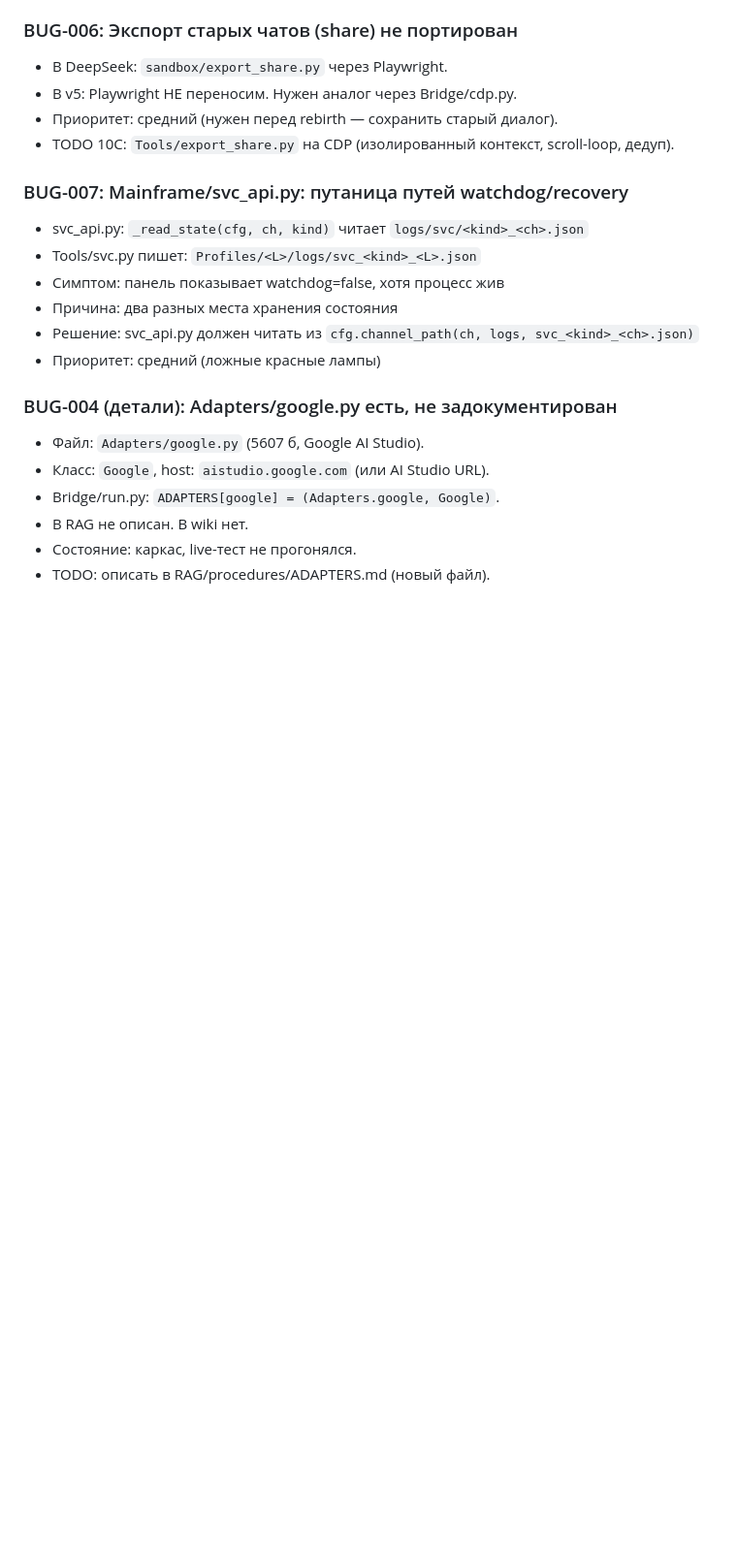
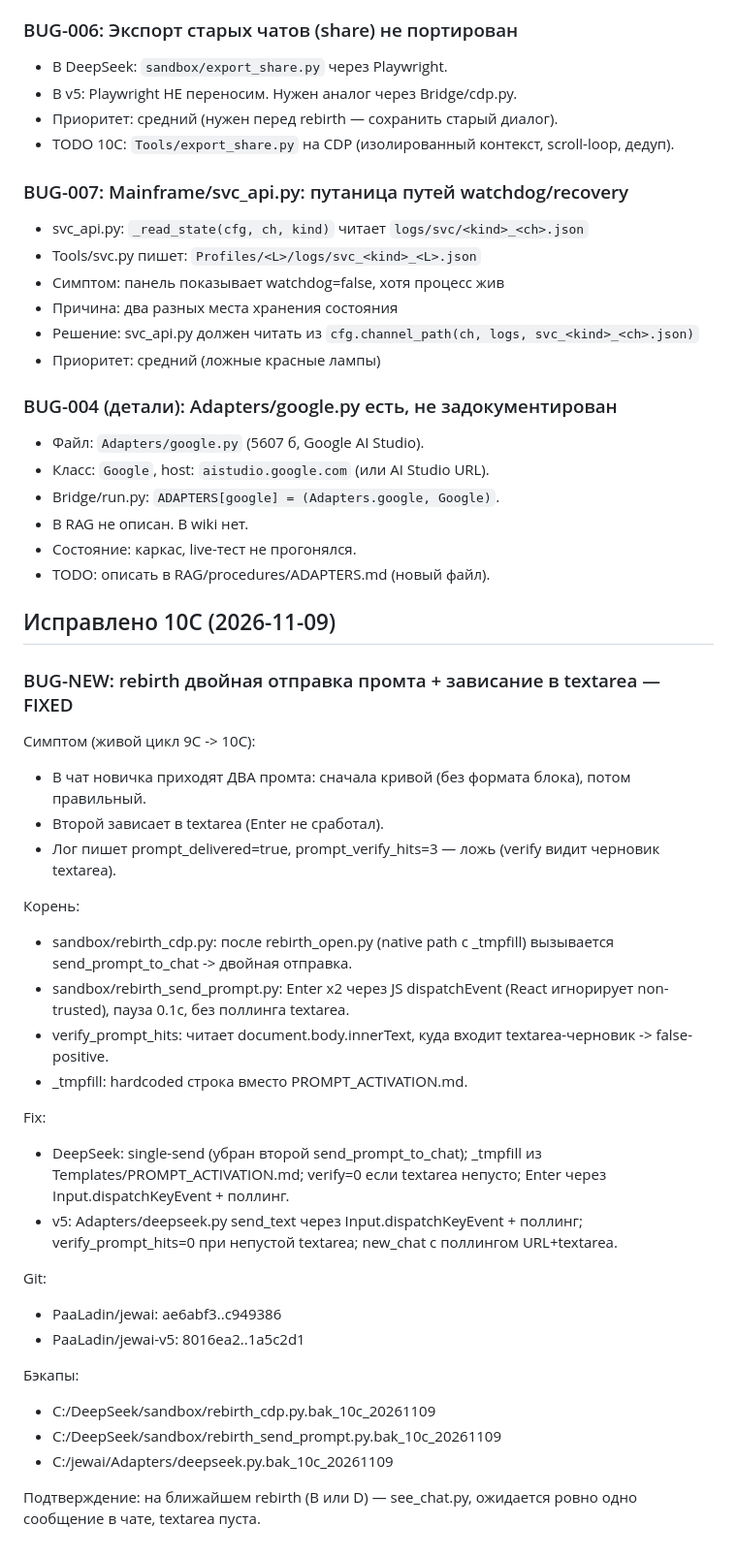
Before and after one commit to PaaLadin/jewai-v5, a Markdown page: RAG/procedures/BUGS_V5.md, the part around the change. Shown at 97% size. Drawn GitHub-style; blank space fills up the shorter version.

Commit message:
docs: rebirth double-send fix documented in BUGS_V5 + TODO

```diff
--- a/RAG/procedures/BUGS_V5.md
+++ b/RAG/procedures/BUGS_V5.md
@@ -62,3 +62,32 @@
 - В RAG не описан. В wiki нет.
 - Состояние: каркас, live-тест не прогонялся.
 - TODO: описать в RAG/procedures/ADAPTERS.md (новый файл).
+## Исправлено 10C (2026-11-09)
+
+### BUG-NEW: rebirth двойная отправка промта + зависание в textarea — FIXED
+
+Симптом (живой цикл 9C -> 10C):
+- В чат новичка приходят ДВА промта: сначала кривой (без формата блока), потом правильный.
+- Второй зависает в textarea (Enter не сработал).
+- Лог пишет prompt_delivered=true, prompt_verify_hits=3 — ложь (verify видит черновик textarea).
+
+Корень:
+- sandbox/rebirth_cdp.py: после rebirth_open.py (native path с _tmpfill) вызывается send_prompt_to_chat -> двойная отправка.
+- sandbox/rebirth_send_prompt.py: Enter x2 через JS dispatchEvent (React игнорирует non-trusted), пауза 0.1с, без поллинга textarea.
+- verify_prompt_hits: читает document.body.innerText, куда входит textarea-черновик -> false-positive.
+- _tmpfill: hardcoded строка вместо PROMPT_ACTIVATION.md.
+
+Fix:
+- DeepSeek: single-send (убран второй send_prompt_to_chat); _tmpfill из Templates/PROMPT_ACTIVATION.md; verify=0 если textarea непусто; Enter через Input.dispatchKeyEvent + поллинг.
+- v5: Adapters/deepseek.py send_text через Input.dispatchKeyEvent + поллинг; verify_prompt_hits=0 при непустой textarea; new_chat с поллингом URL+textarea.
+
+Git:
+- PaaLadin/jewai: ae6abf3..c949386
+- PaaLadin/jewai-v5: 8016ea2..1a5c2d1
+
+Бэкапы:
+- C:/DeepSeek/sandbox/rebirth_cdp.py.bak_10c_20261109
+- C:/DeepSeek/sandbox/rebirth_send_prompt.py.bak_10c_20261109
+- C:/jewai/Adapters/deepseek.py.bak_10c_20261109
+
+Подтверждение: на ближайшем rebirth (B или D) — see_chat.py, ожидается ровно одно сообщение в чате, textarea пуста.
```
Also changed, not shown: logs/TODO.md (+7 -0 lines).
